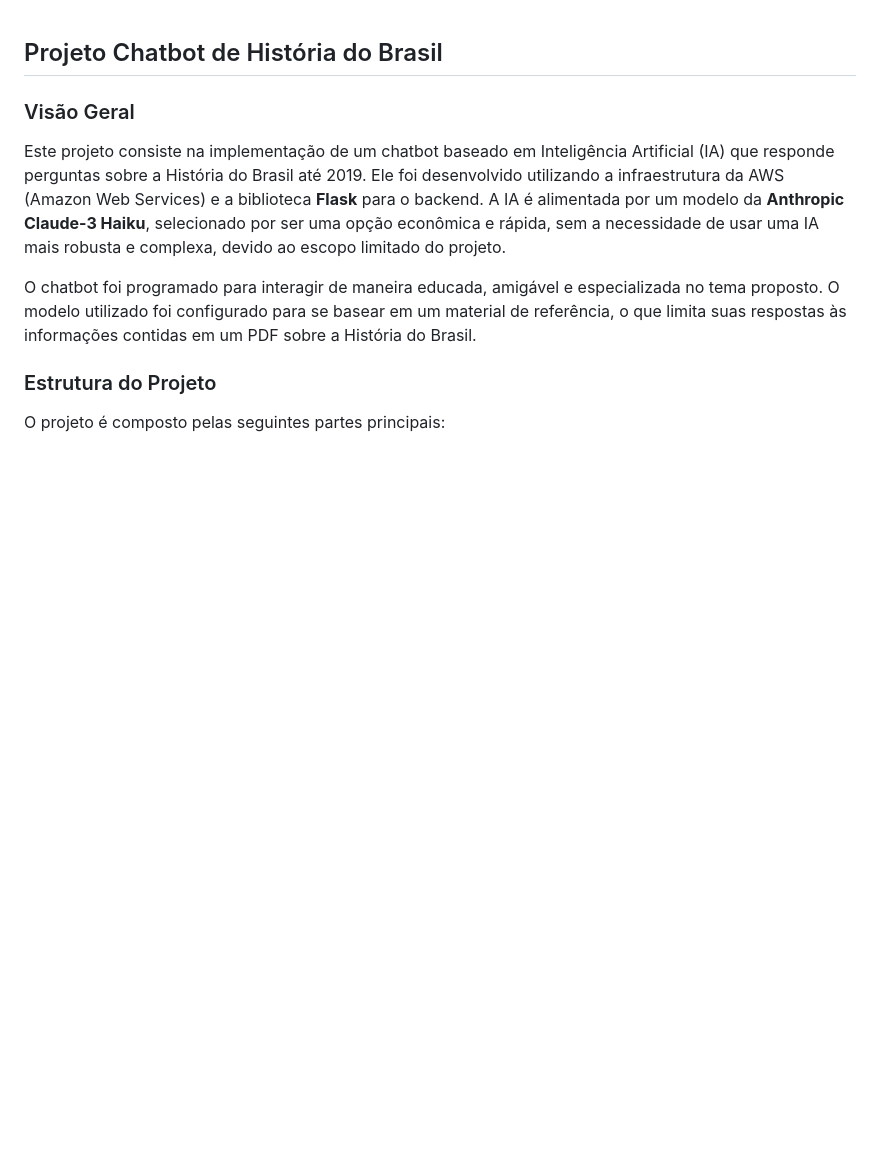
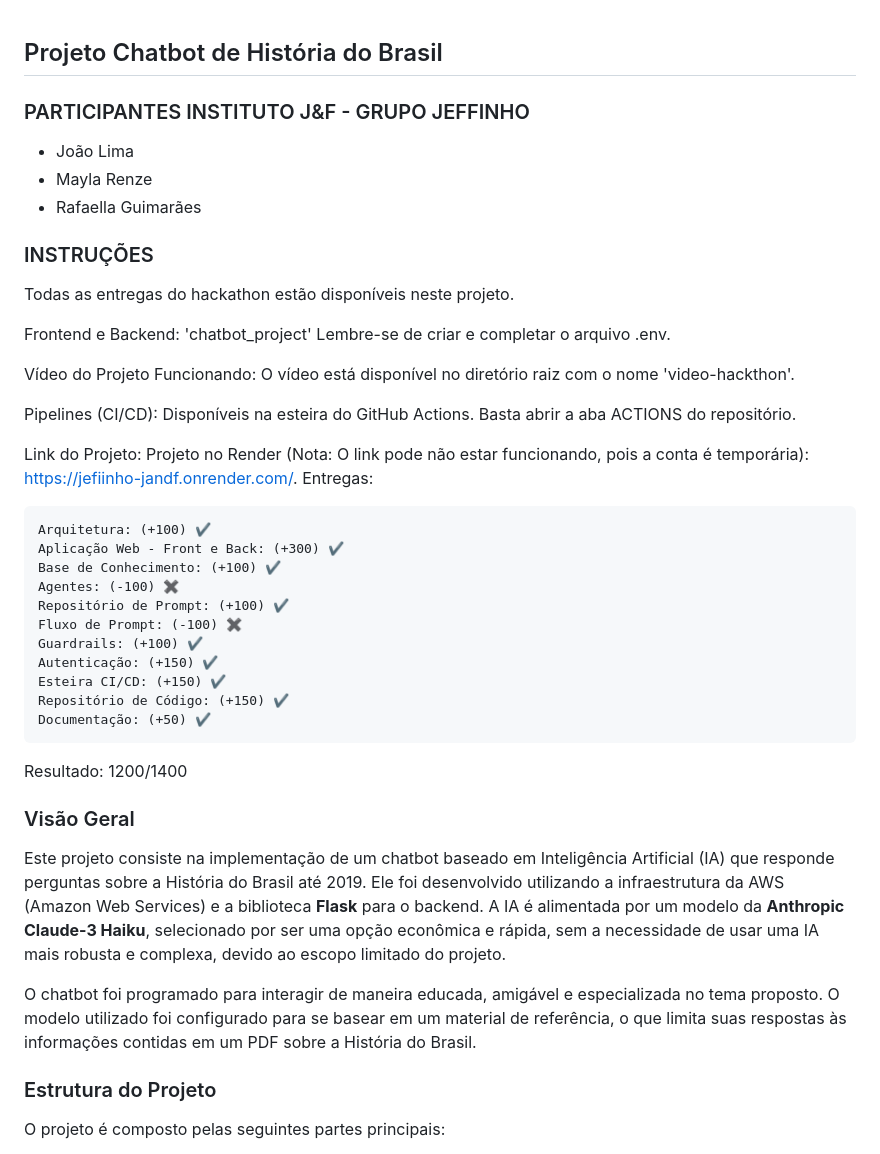
Before and after one commit to mayren-07/Jefiinho-J-F, a Markdown page: README.md, the part around the change. Rendered like a GitHub page; blank space fills up the shorter version.

```diff
--- a/README.md
+++ b/README.md
@@ -1,4 +1,37 @@
 ## Projeto Chatbot de História do Brasil
+
+### PARTICIPANTES INSTITUTO J&F - GRUPO JEFFINHO
+- João Lima
+- Mayla Renze
+- Rafaella Guimarães
+
+### INSTRUÇÕES
+
+Todas as entregas do hackathon estão disponíveis neste projeto.
+
+Frontend e Backend: 'chatbot_project'
+Lembre-se de criar e completar o arquivo .env.
+
+Vídeo do Projeto Funcionando: O vídeo está disponível no diretório raiz com o nome 'video-hackthon'.
+
+Pipelines (CI/CD): Disponíveis na esteira do GitHub Actions. Basta abrir a aba ACTIONS do repositório.
+
+Link do Projeto: Projeto no Render (Nota: O link pode não estar funcionando, pois a conta é temporária): https://jefiinho-jandf.onrender.com/.
+Entregas:
+
+    Arquitetura: (+100) ✔️
+    Aplicação Web - Front e Back: (+300) ✔️
+    Base de Conhecimento: (+100) ✔️
+    Agentes: (-100) ✖️
+    Repositório de Prompt: (+100) ✔️
+    Fluxo de Prompt: (-100) ✖️
+    Guardrails: (+100) ✔️
+    Autenticação: (+150) ✔️
+    Esteira CI/CD: (+150) ✔️
+    Repositório de Código: (+150) ✔️
+    Documentação: (+50) ✔️
+
+Resultado: 1200/1400
 
 ### Visão Geral
 
```
